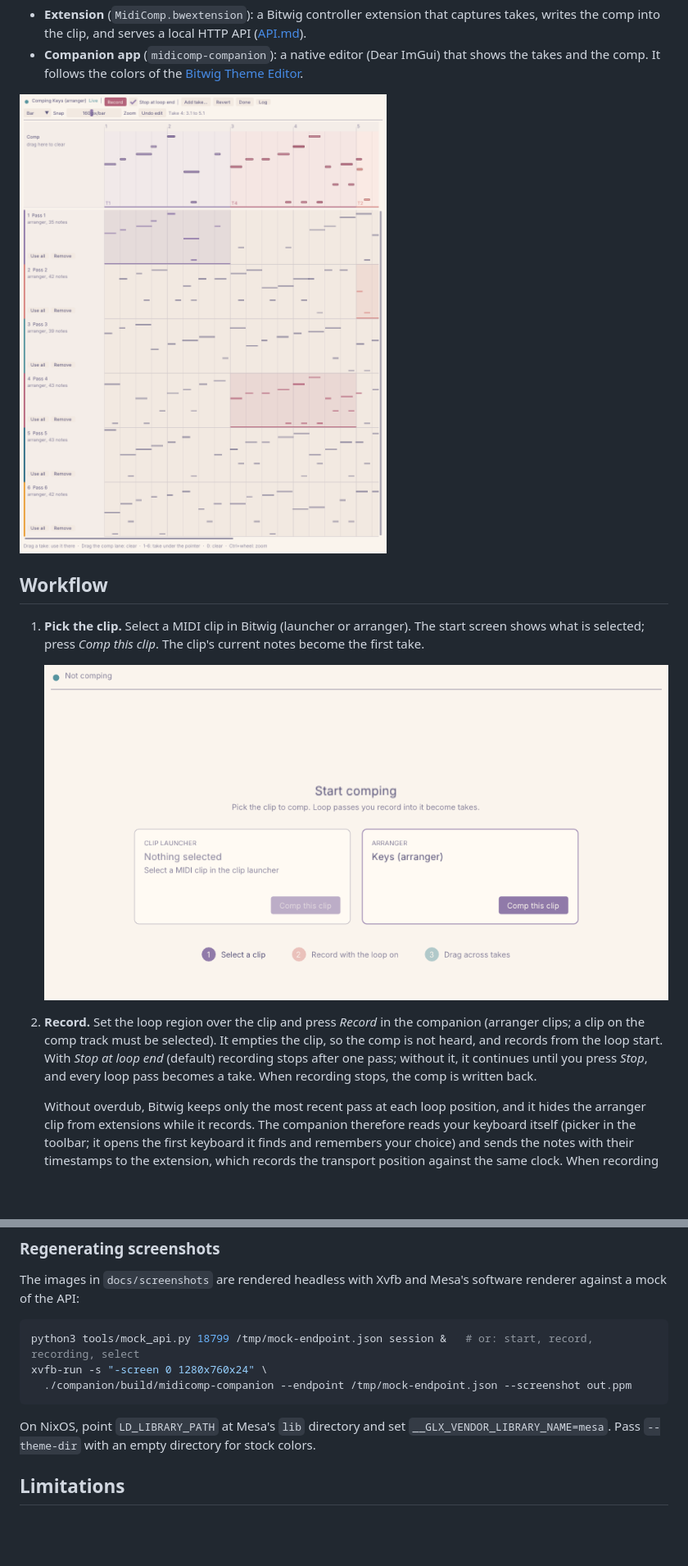
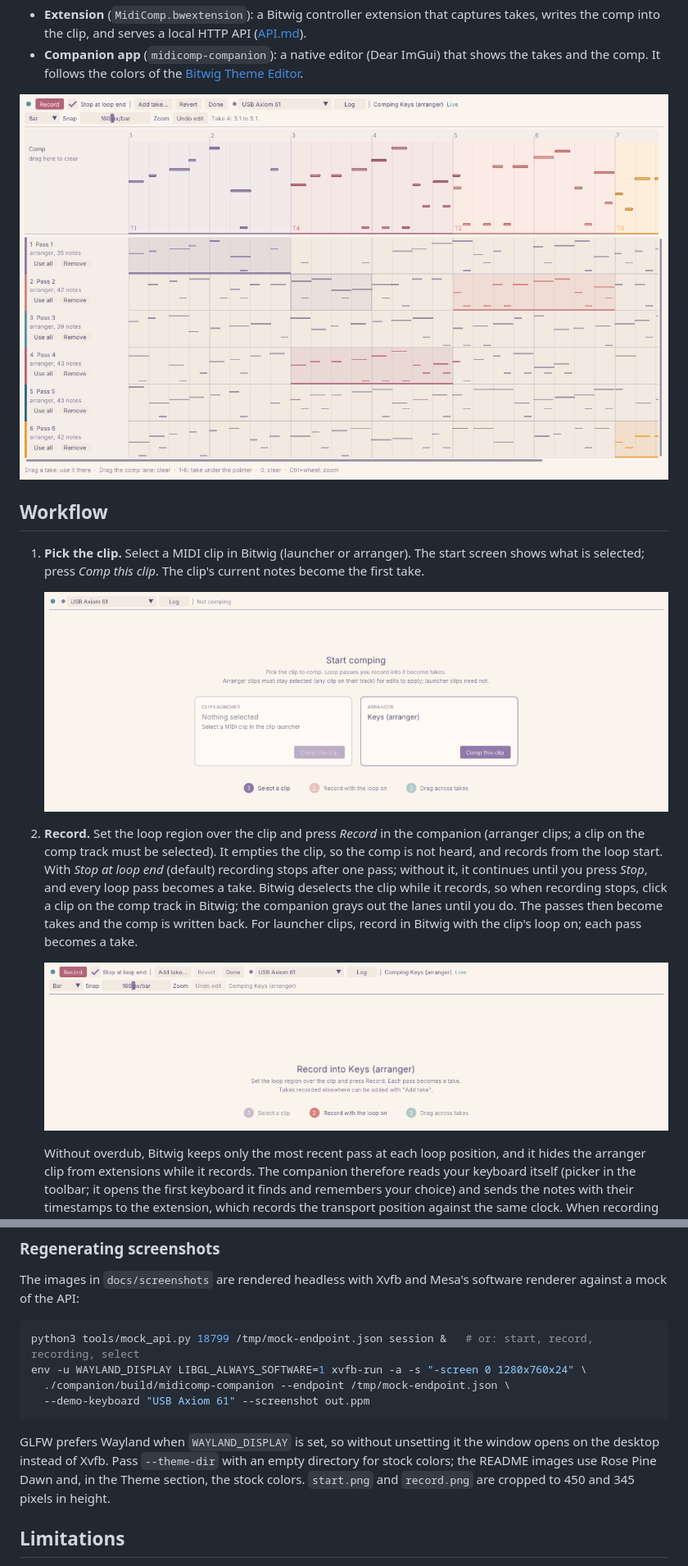
Before and after one commit to vale981/bitwig-midi-comp, a Markdown page: README.md, 2 parts joined by grey strips. Shown at 82% size. Rendered like a GitHub page; pictures changed too: docs/screenshots/record.png, docs/screenshots/session-rose-pine-dawn.png, docs/screenshots/start.png; blank space fills up the shorter version.

````diff
--- a/README.md
+++ b/README.md
@@ -25,7 +25,12 @@ Two parts:
    clips; a clip on the comp track must be selected). It empties the clip, so the comp is not
    heard, and records from the loop start. With *Stop at loop end* (default) recording stops after
    one pass; without it, it continues until you press *Stop*, and every loop pass becomes a take.
-   When recording stops, the comp is written back.
+   Bitwig deselects the clip while it records, so when recording stops, click a clip on the comp
+   track in Bitwig; the companion grays out the lanes until you do. The passes then become takes
+   and the comp is written back. For launcher clips, record in Bitwig with the clip's loop on;
+   each pass becomes a take.
+
+   ![Ready to record](docs/screenshots/record.png)
 
    Without overdub, Bitwig keeps only the most recent pass at each loop position, and it hides
    the arranger clip from extensions while it records. The companion therefore reads your
@@ -229,12 +237,15 @@ against a mock of the API:
 
 ```sh
 python3 tools/mock_api.py 18799 /tmp/mock-endpoint.json session &   # or: start, record, recording, select
-xvfb-run -s "-screen 0 1280x760x24" \
-  ./companion/build/midicomp-companion --endpoint /tmp/mock-endpoint.json --screenshot out.ppm
+env -u WAYLAND_DISPLAY LIBGL_ALWAYS_SOFTWARE=1 xvfb-run -a -s "-screen 0 1280x760x24" \
+  ./companion/build/midicomp-companion --endpoint /tmp/mock-endpoint.json \
+  --demo-keyboard "USB Axiom 61" --screenshot out.ppm
 ```
 
-On NixOS, point `LD_LIBRARY_PATH` at Mesa's `lib` directory and set
-`__GLX_VENDOR_LIBRARY_NAME=mesa`. Pass `--theme-dir` with an empty directory for stock colors.
+GLFW prefers Wayland when `WAYLAND_DISPLAY` is set, so without unsetting it the window opens on
+the desktop instead of Xvfb. Pass `--theme-dir` with an empty directory for stock colors; the
+README images use Rose Pine Dawn and, in the Theme section, the stock colors. `start.png` and
+`record.png` are cropped to 450 and 345 pixels in height.
 
 ## Limitations
 
````
Also changed, not shown: other parts of README.md (+4 -1 lines), docs/screenshots/recording.png (added), docs/screenshots/select.png (added), docs/screenshots/session-bitwig-default.png, 5 other files.
